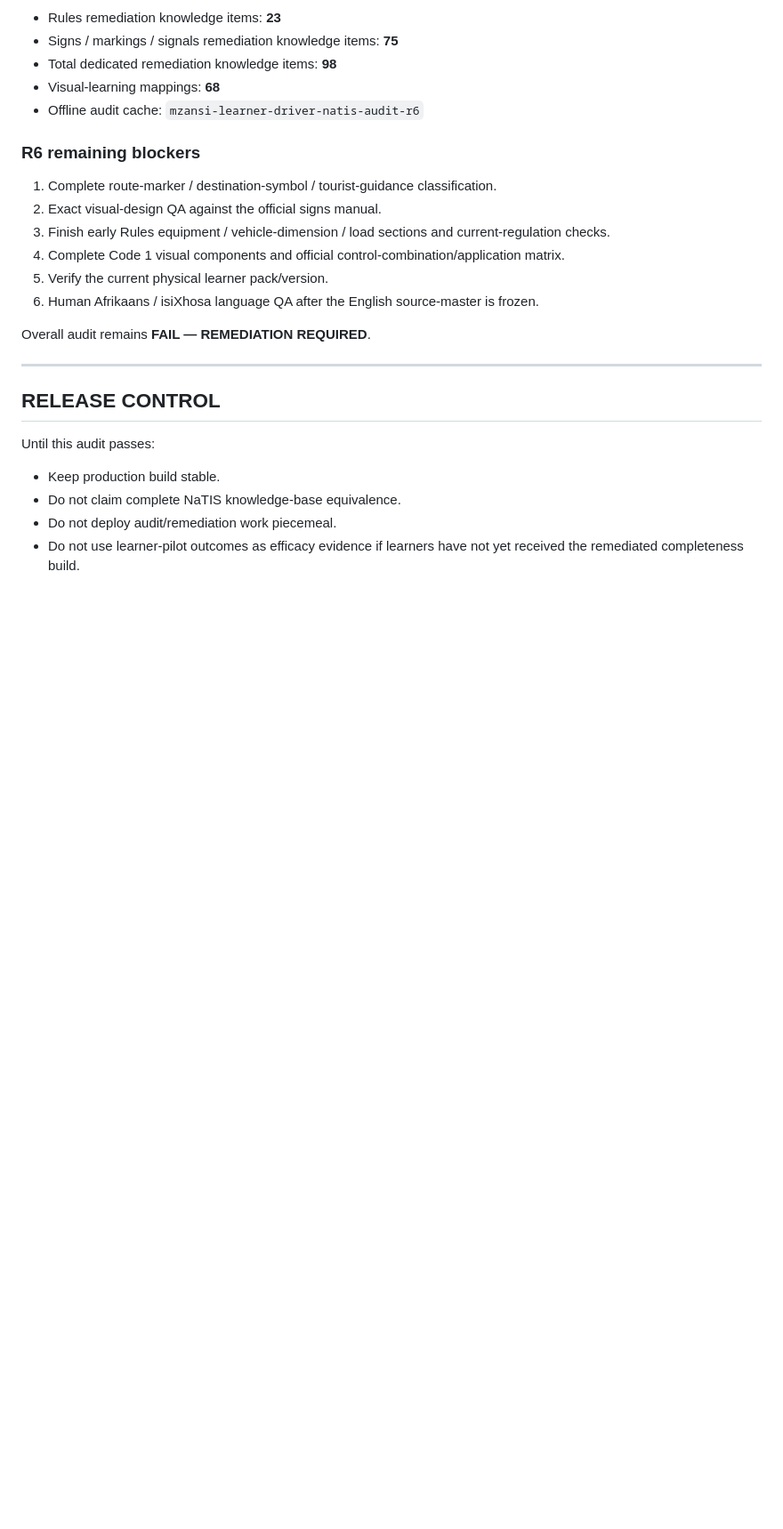
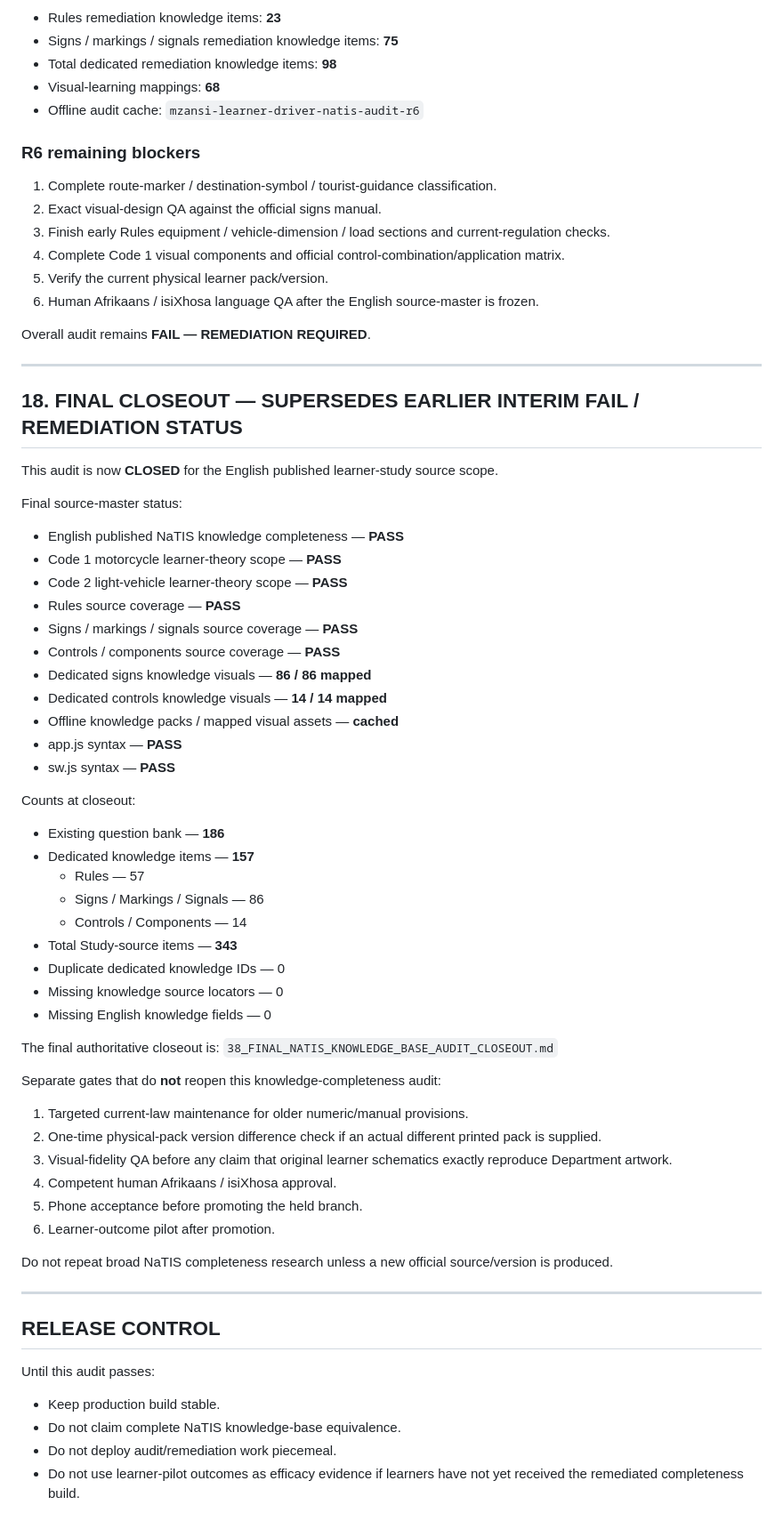
Before and after one commit to marcdiedricks/mzansi-learner-driver, a Markdown page: 37_OFFICIAL_NATIS_KNOWLEDGE_BASE_COMPLETENESS_AUDIT.md, the part around the change. Shown at 89% size. Rendered like a GitHub page; blank space fills up the shorter version.

Commit message:
Close NaTIS knowledge completeness audit and lock final status

```diff
--- a/37_OFFICIAL_NATIS_KNOWLEDGE_BASE_COMPLETENESS_AUDIT.md
+++ b/37_OFFICIAL_NATIS_KNOWLEDGE_BASE_COMPLETENESS_AUDIT.md
@@ -706,6 +706,49 @@ Overall audit remains **FAIL — REMEDIATION REQUIRED**.
 
 ---
 
+## 18. FINAL CLOSEOUT — SUPERSEDES EARLIER INTERIM FAIL / REMEDIATION STATUS
+
+This audit is now **CLOSED** for the English published learner-study source scope.
+
+Final source-master status:
+- English published NaTIS knowledge completeness — **PASS**
+- Code 1 motorcycle learner-theory scope — **PASS**
+- Code 2 light-vehicle learner-theory scope — **PASS**
+- Rules source coverage — **PASS**
+- Signs / markings / signals source coverage — **PASS**
+- Controls / components source coverage — **PASS**
+- Dedicated signs knowledge visuals — **86 / 86 mapped**
+- Dedicated controls knowledge visuals — **14 / 14 mapped**
+- Offline knowledge packs / mapped visual assets — **cached**
+- app.js syntax — **PASS**
+- sw.js syntax — **PASS**
+
+Counts at closeout:
+- Existing question bank — **186**
+- Dedicated knowledge items — **157**
+  - Rules — 57
+  - Signs / Markings / Signals — 86
+  - Controls / Components — 14
+- Total Study-source items — **343**
+- Duplicate dedicated knowledge IDs — 0
+- Missing knowledge source locators — 0
+- Missing English knowledge fields — 0
+
+The final authoritative closeout is:
+`38_FINAL_NATIS_KNOWLEDGE_BASE_AUDIT_CLOSEOUT.md`
+
+Separate gates that do **not** reopen this knowledge-completeness audit:
+1. Targeted current-law maintenance for older numeric/manual provisions.
+2. One-time physical-pack version difference check if an actual different printed pack is supplied.
+3. Visual-fidelity QA before any claim that original learner schematics exactly reproduce Department artwork.
+4. Competent human Afrikaans / isiXhosa approval.
+5. Phone acceptance before promoting the held branch.
+6. Learner-outcome pilot after promotion.
+
+Do not repeat broad NaTIS completeness research unless a new official source/version is produced.
+
+---
+
 ## RELEASE CONTROL
 
 Until this audit passes:
```
